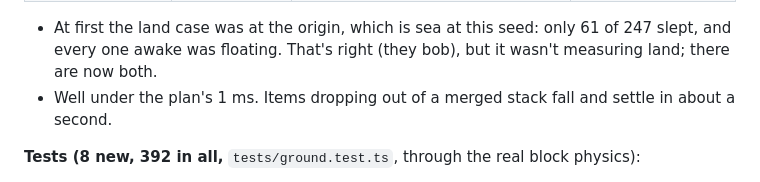
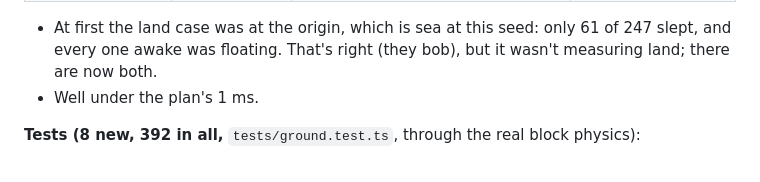
Before and after one commit to TanakritEuro/voxel-sandbox, a Markdown page: docs/milestone-12.md, the part around the change. Drawn GitHub-style.

Commit message:
Milestone 12 step 1 notes: a claim that wasn't measured taken out
Co-Authored-By: Claude Opus 5.5 <noreply@anthropic.com>

```diff
--- a/docs/milestone-12.md
+++ b/docs/milestone-12.md
@@ -249,8 +249,7 @@ among them with no room, 10 s at 60 frames):
 - At first the land case was at the origin, which is sea at this seed: only 61 of 247 slept, and
   every one awake was floating. That's right (they bob), but it wasn't measuring land; there are now
   both.
-- Well under the plan's 1 ms. Items dropping out of a merged stack fall and settle in about a
-  second.
+- Well under the plan's 1 ms.
 
 **Tests (8 new, 392 in all,** `tests/ground.test.ts`, through the real block physics):
 - an item falls and rests on the floor, slides a little and stops, sleeps, and falls into the hole
```
